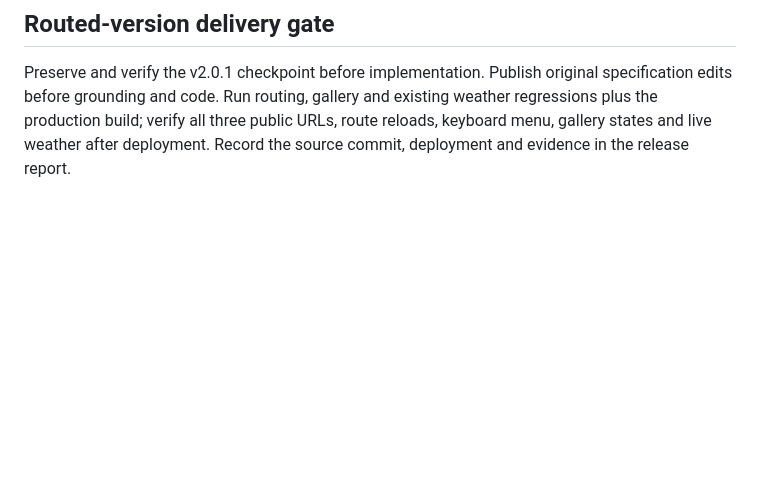
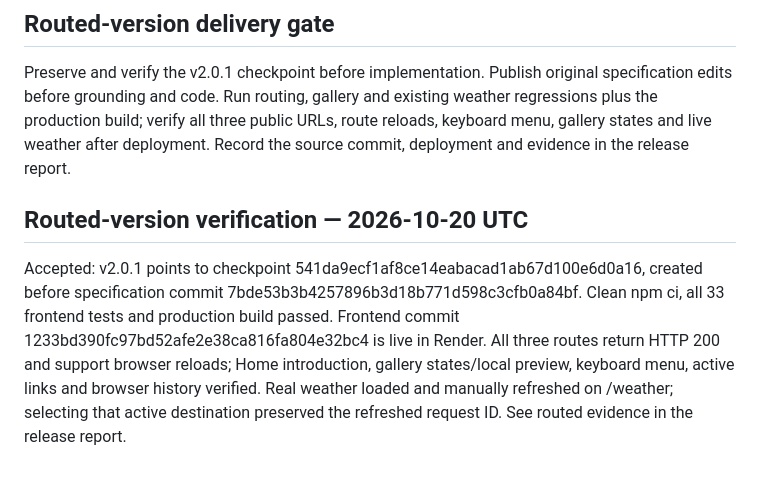
Before and after one commit to aribecker/demo-lab-v1, a Markdown page: specs/acceptance.md, the part around the change. Rendered like a GitHub page; blank space fills up the shorter version.

```diff
--- a/specs/acceptance.md
+++ b/specs/acceptance.md
@@ -46,3 +46,7 @@ Navigation acceptance verified in the live frontend deployed from cae61c61405d31
 
 ## Routed-version delivery gate
 Preserve and verify the v2.0.1 checkpoint before implementation. Publish original specification edits before grounding and code. Run routing, gallery and existing weather regressions plus the production build; verify all three public URLs, route reloads, keyboard menu, gallery states and live weather after deployment. Record the source commit, deployment and evidence in the release report.
+
+## Routed-version verification — 2026-10-20 UTC
+
+Accepted: v2.0.1 points to checkpoint 541da9ecf1af8ce14eabacad1ab67d100e6d0a16, created before specification commit 7bde53b3b4257896b3d18b771d598c3cfb0a84bf. Clean npm ci, all 33 frontend tests and production build passed. Frontend commit 1233bd390fc97bd52afe2e38ca816fa804e32bc4 is live in Render. All three routes return HTTP 200 and support browser reloads; Home introduction, gallery states/local preview, keyboard menu, active links and browser history verified. Real weather loaded and manually refreshed on /weather; selecting that active destination preserved the refreshed request ID. See routed evidence in the release report.
```
Also changed, not shown: docs/release.md (+37 -1 lines), specs/tasks.md (+2 -2 lines), docs/evidence/checkpoint-v2.0.1.jpg (added), docs/evidence/routed-gallery.jpg (added), docs/evidence/routed-home.jpg (added), docs/evidence/routed-weather.jpg (added), 4 other files.
